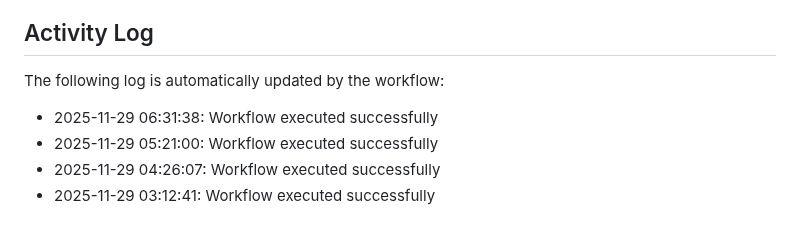
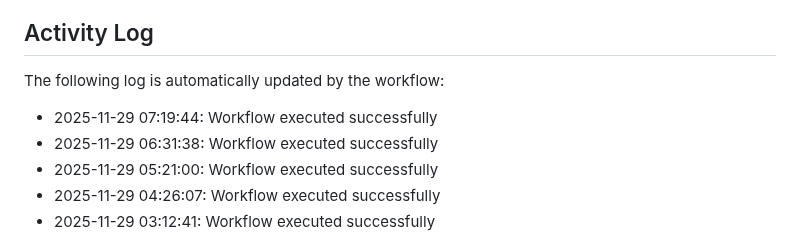
Before and after one commit to Zyuxua/devops-pages-lab, a Markdown page: README.md, the part around the change. Rendered like a GitHub page.

Commit message:
Auto-update activity log

```diff
--- a/README.md
+++ b/README.md
@@ -11,6 +11,7 @@ This repository demonstrates CI/CD automation with GitHub Actions and GitHub Pag
 The following log is automatically updated by the workflow:
 
 <!--ACTIVITY_LOG-->
+* 2025-11-29 07:19:44: Workflow executed successfully
 * 2025-11-29 06:31:38: Workflow executed successfully
 * 2025-11-29 05:21:00: Workflow executed successfully
 * 2025-11-29 04:26:07: Workflow executed successfully
```
